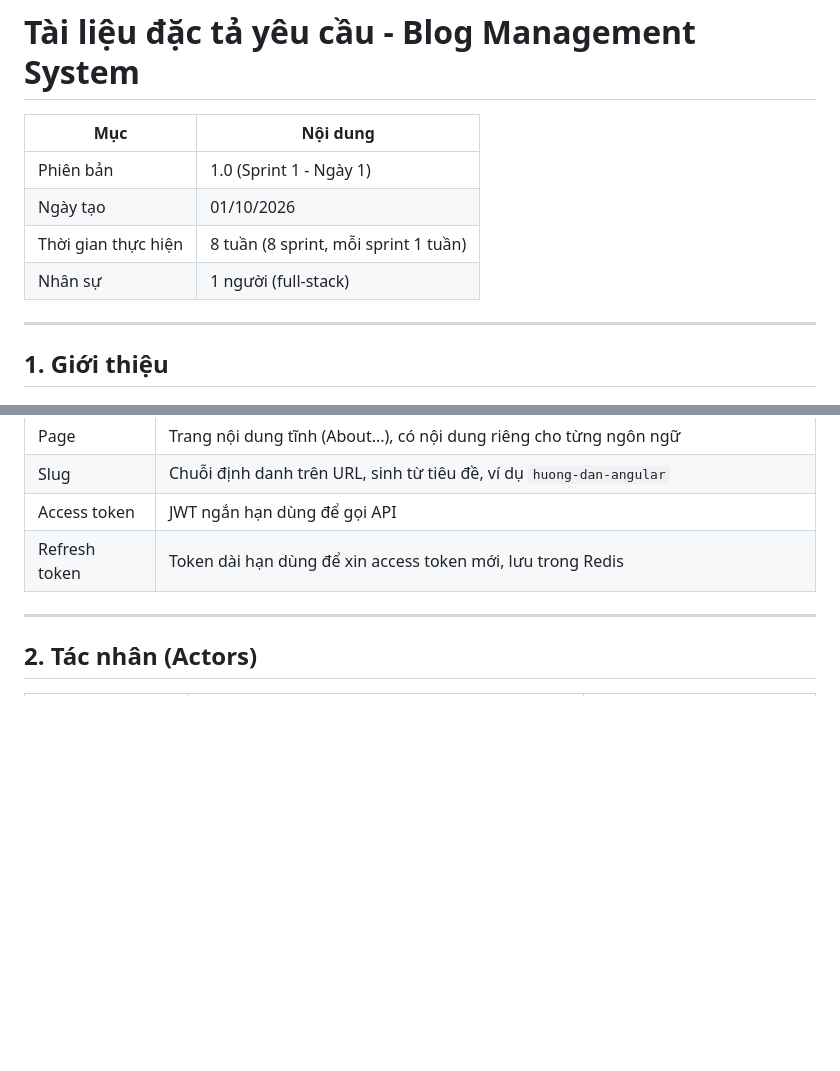
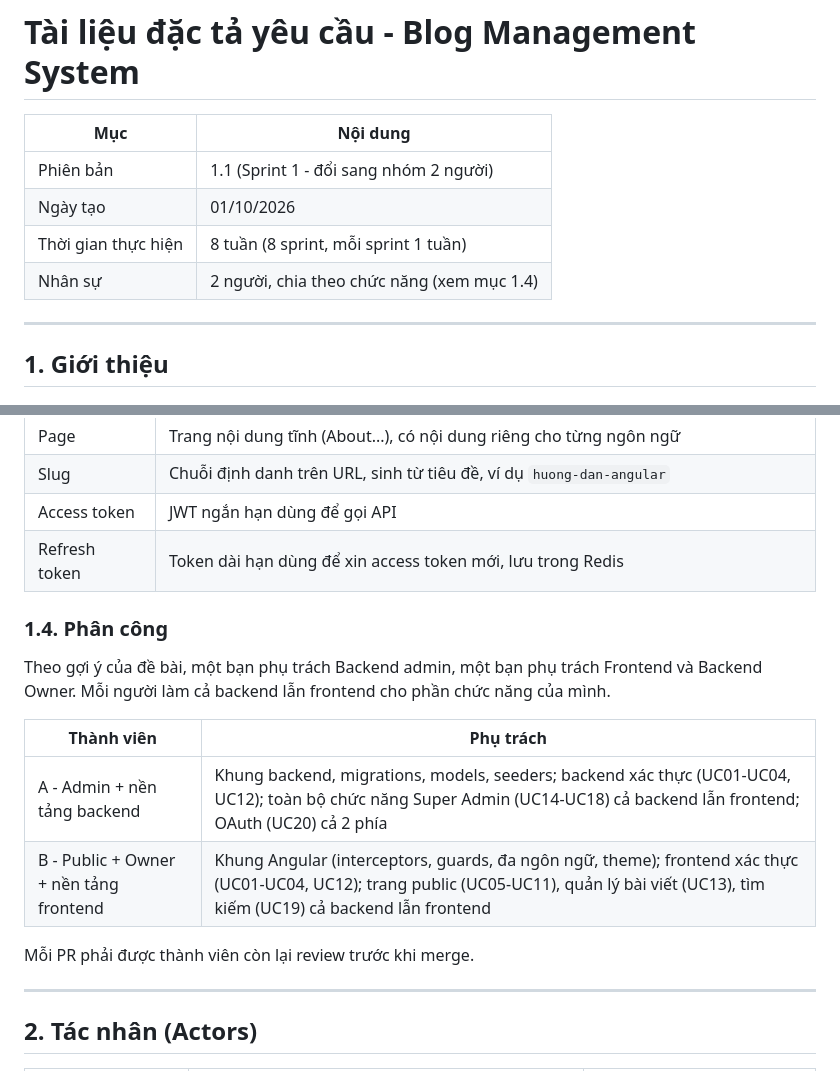
Before and after one commit to tmtuan04/blog-management-system, a Markdown page: docs/requirements.md, 2 parts joined by grey strips. GitHub-like rendering; blank space fills up the shorter version.

```diff
--- a/docs/requirements.md
+++ b/docs/requirements.md
@@ -2,10 +2,10 @@
 
 | Mục | Nội dung |
 | --- | --- |
-| Phiên bản | 1.0 (Sprint 1 - Ngày 1) |
+| Phiên bản | 1.1 (Sprint 1 - đổi sang nhóm 2 người) |
 | Ngày tạo | 01/10/2026 |
 | Thời gian thực hiện | 8 tuần (8 sprint, mỗi sprint 1 tuần) |
-| Nhân sự | 1 người (full-stack) |
+| Nhân sự | 2 người, chia theo chức năng (xem mục 1.4) |
 
 ---
 
@@ -41,6 +41,17 @@ Xây dựng hệ thống Blog đa ngôn ngữ, gồm trang đọc blog cho ngư
 | Access token | JWT ngắn hạn dùng để gọi API |
 | Refresh token | Token dài hạn dùng để xin access token mới, lưu trong Redis |
 
+### 1.4. Phân công
+
+Theo gợi ý của đề bài, một bạn phụ trách Backend admin, một bạn phụ trách Frontend và Backend Owner. Mỗi người làm cả backend lẫn frontend cho phần chức năng của mình.
+
+| Thành viên | Phụ trách |
+| --- | --- |
+| A - Admin + nền tảng backend | Khung backend, migrations, models, seeders; backend xác thực (UC01-UC04, UC12); toàn bộ chức năng Super Admin (UC14-UC18) cả backend lẫn frontend; OAuth (UC20) cả 2 phía |
+| B - Public + Owner + nền tảng frontend | Khung Angular (interceptors, guards, đa ngôn ngữ, theme); frontend xác thực (UC01-UC04, UC12); trang public (UC05-UC11), quản lý bài viết (UC13), tìm kiếm (UC19) cả backend lẫn frontend |
+
+Mỗi PR phải được thành viên còn lại review trước khi merge.
+
 ---
 
 ## 2. Tác nhân (Actors)
```
Also changed, not shown: other parts of docs/requirements.md (+22 -22 lines).
